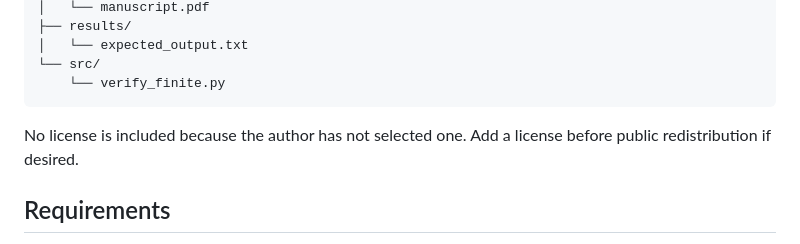
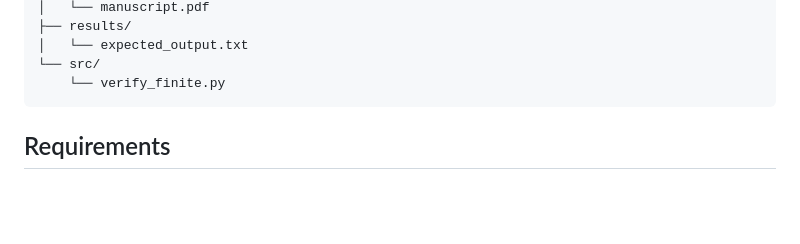
Before and after one commit to robert-bulau/two-comparable-triples, a Markdown page: README.md, the part around the change. GitHub-like rendering; blank space fills up the shorter version.

````diff
--- a/README.md
+++ b/README.md
@@ -25,9 +25,6 @@ forcing-structures-two-comparable/
 └── src/
     └── verify_finite.py
 ```
-
-No license is included because the author has not selected one.  Add a license
-before public redistribution if desired.
 
 ## Requirements
 
````
